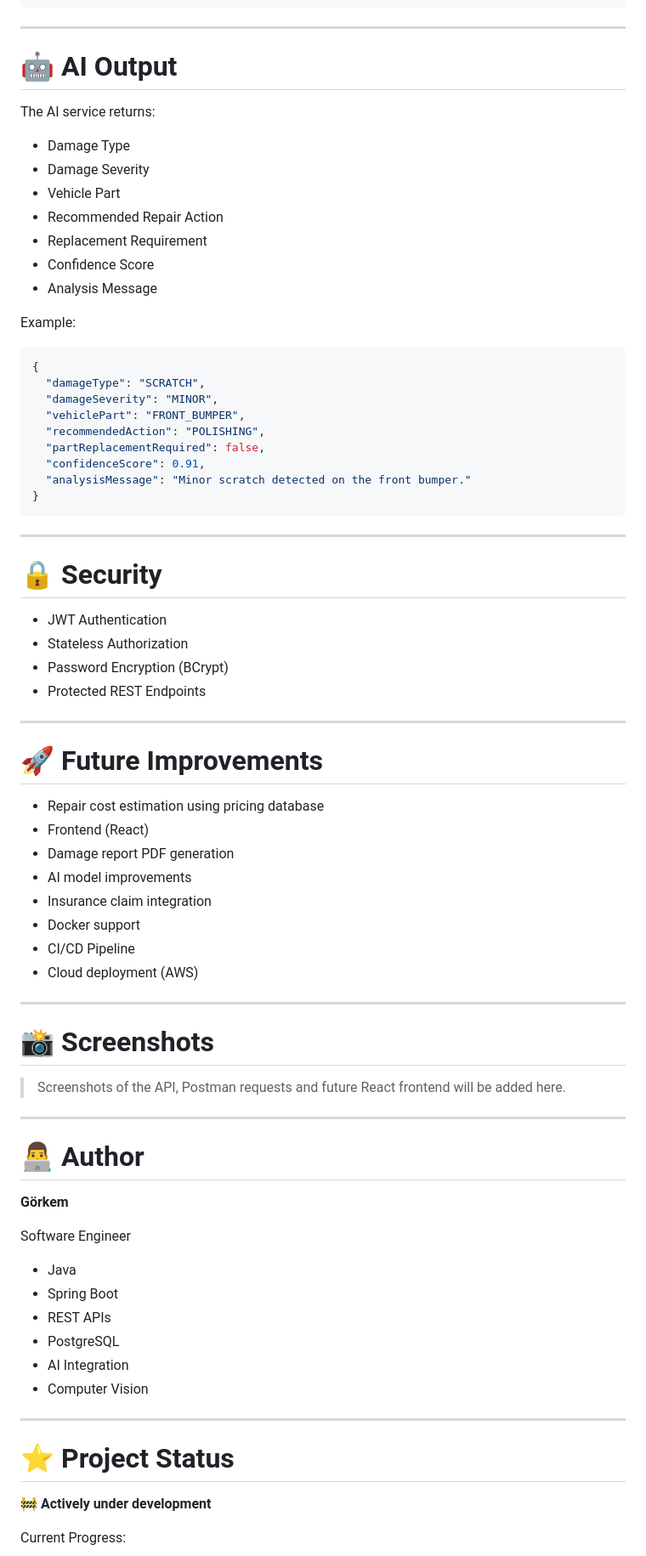
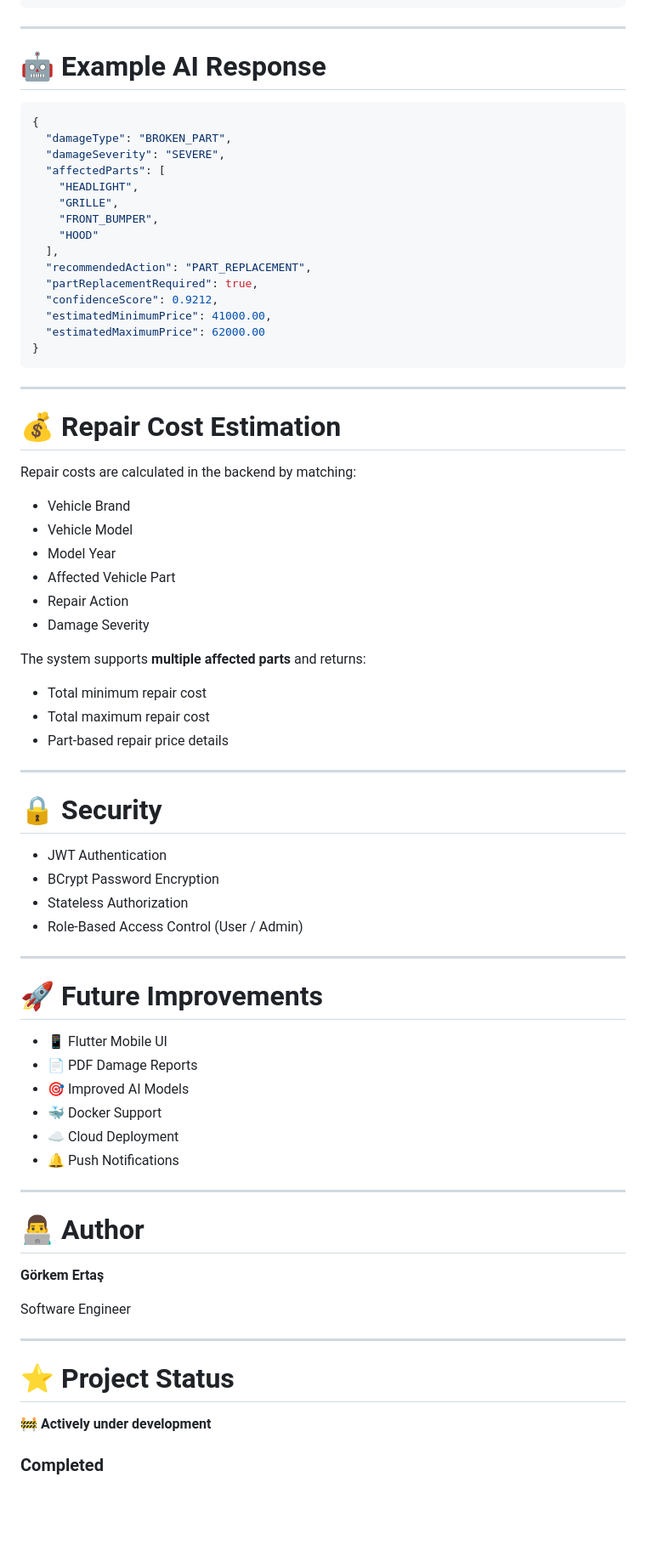
Before and after one commit to GorkemErtas/vehicle-inspector, a Markdown page: README.md, the part around one of its changes. Shown at 85% size. Rendered like a GitHub page; blank space fills up the shorter version.

````diff
--- a/README.md
+++ b/README.md
@@ -158,74 +123,72 @@ Save Inspection Result
 
 ---
 
-# 🤖 AI Output
-
-The AI service returns:
-
-- Damage Type
-- Damage Severity
-- Vehicle Part
-- Recommended Repair Action
-- Replacement Requirement
-- Confidence Score
-- Analysis Message
-
-Example:
+# 🤖 Example AI Response
 
 ```json
 {
-  "damageType": "SCRATCH",
-  "damageSeverity": "MINOR",
-  "vehiclePart": "FRONT_BUMPER",
-  "recommendedAction": "POLISHING",
-  "partReplacementRequired": false,
-  "confidenceScore": 0.91,
-  "analysisMessage": "Minor scratch detected on the front bumper."
+  "damageType": "BROKEN_PART",
+  "damageSeverity": "SEVERE",
+  "affectedParts": [
+    "HEADLIGHT",
+    "GRILLE",
+    "FRONT_BUMPER",
+    "HOOD"
+  ],
+  "recommendedAction": "PART_REPLACEMENT",
+  "partReplacementRequired": true,
+  "confidenceScore": 0.9212,
+  "estimatedMinimumPrice": 41000.00,
+  "estimatedMaximumPrice": 62000.00
 }
 ```
+
+---
+
+# 💰 Repair Cost Estimation
+
+Repair costs are calculated in the backend by matching:
+
+- Vehicle Brand
+- Vehicle Model
+- Model Year
+- Affected Vehicle Part
+- Repair Action
+- Damage Severity
+
+The system supports **multiple affected parts** and returns:
+
+- Total minimum repair cost
+- Total maximum repair cost
+- Part-based repair price details
 
 ---
 
 # 🔒 Security
 
 - JWT Authentication
+- BCrypt Password Encryption
 - Stateless Authorization
-- Password Encryption (BCrypt)
-- Protected REST Endpoints
+- Role-Based Access Control (User / Admin)
 
 ---
 
 # 🚀 Future Improvements
 
-- Repair cost estimation using pricing database
-- Frontend (React)
-- Damage report PDF generation
-- AI model improvements
-- Insurance claim integration
-- Docker support
-- CI/CD Pipeline
-- Cloud deployment (AWS)
-
----
-
-# 📸 Screenshots
-
-> Screenshots of the API, Postman requests and future React frontend will be added here.
+- 📱 Flutter Mobile UI
+- 📄 PDF Damage Reports
+- 🎯 Improved AI Models
+- 🐳 Docker Support
+- ☁️ Cloud Deployment
+- 🔔 Push Notifications
 
 ---
 
 # 👨‍💻 Author
 
-**Görkem**
+**Görkem Ertaş**
 
 Software Engineer
-
-- Java
-- Spring Boot
-- REST APIs
-- PostgreSQL
-- AI Integration
-- Computer Vision
 
 ---
 
@@ -233,5 +196,5 @@ Software Engineer
 
 🚧 **Actively under development**
 
-Current Progress:
+### Completed
 
````
Also changed, not shown: other parts of README.md (+76 -104 lines).
